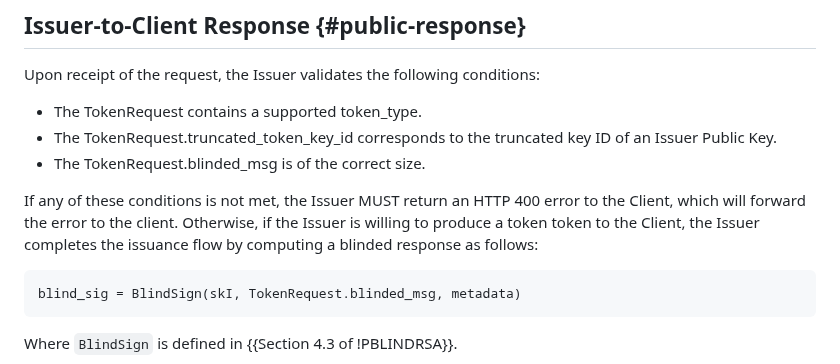
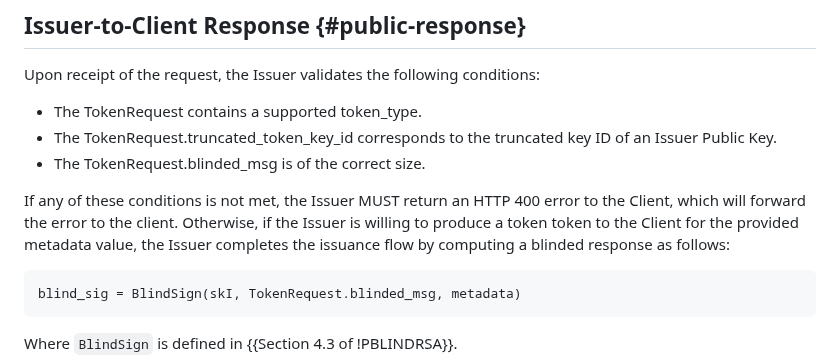
Before and after one commit to smhendrickson/draft-hendrickson-privacypass-public-metadata-issuance, a Markdown page: draft-hendrickson-privacypass-public-metadata-issuance.md, the part around the change. GitHub-like rendering.

Commit message:
Update draft-hendrickson-privacypass-public-metadata-issuance.md
Co-authored-by: Christopher Wood <caw@heapingbits.net>

```diff
--- a/draft-hendrickson-privacypass-public-metadata-issuance.md
+++ b/draft-hendrickson-privacypass-public-metadata-issuance.md
@@ -155,7 +155,7 @@ Upon receipt of the request, the Issuer validates the following conditions:
 
 If any of these conditions is not met, the Issuer MUST return an HTTP 400 error
 to the Client, which will forward the error to the client. Otherwise, if the
-Issuer is willing to produce a token token to the Client, the Issuer
+Issuer is willing to produce a token token to the Client for the provided metadata value, the Issuer
 completes the issuance flow by computing a blinded response as follows:
 
 ~~~
```
